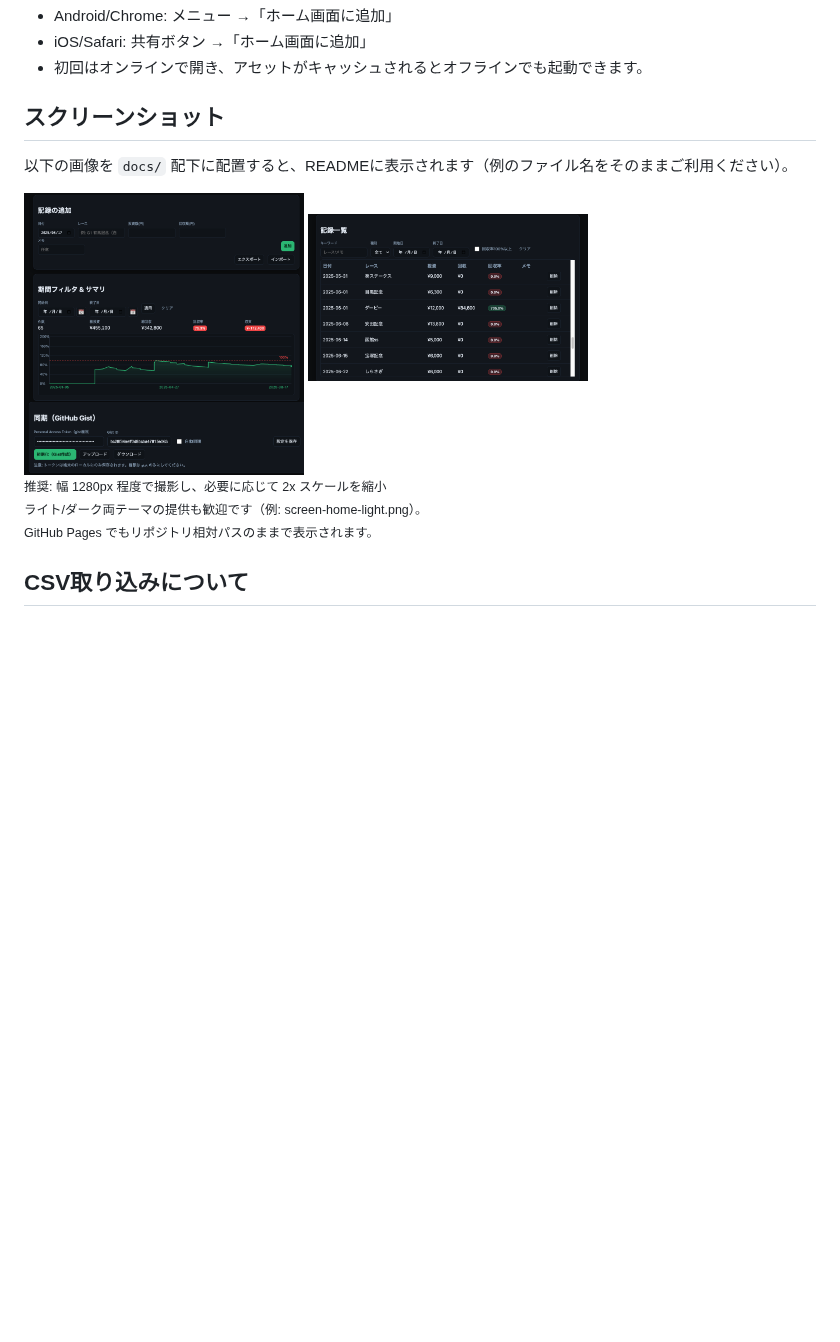
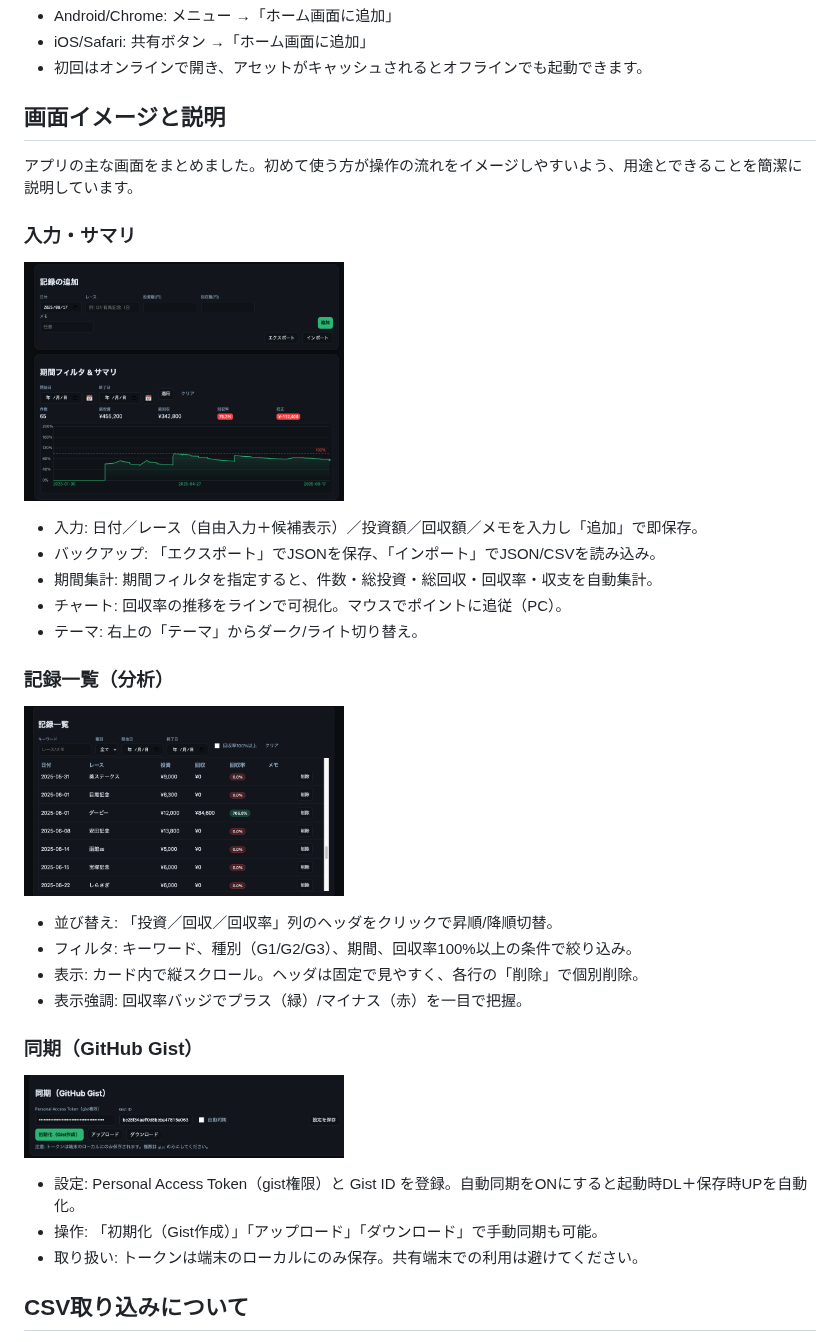
Before and after one commit to pattatto/keiba-roi, a Markdown page: README.md, the part around the change. Drawn GitHub-style; blank space fills up the shorter version.

Commit message:
docs: READMEのスクリーンショット章をユーザー向け画面説明に刷新（入力/一覧/同期の使い方を明記）

```diff
--- a/README.md
+++ b/README.md
@@ -57,20 +57,38 @@
 - iOS/Safari: 共有ボタン →「ホーム画面に追加」
 - 初回はオンラインで開き、アセットがキャッシュされるとオフラインでも起動できます。
 
-## スクリーンショット
-以下の画像を `docs/` 配下に配置すると、READMEに表示されます（例のファイル名をそのままご利用ください）。
+## 画面イメージと説明
+アプリの主な画面をまとめました。初めて使う方が操作の流れをイメージしやすいよう、用途とできることを簡潔に説明しています。
 
+### 入力・サマリ
 <p>
-  <img src="docs/screen-home.png" alt="トップ/入力・サマリ画面" width="280" />
-  <img src="docs/screen-list.png" alt="記録一覧（内部スクロール）" width="280" />
-  <img src="docs/screen-sync.png" alt="同期（GitHub Gist）設定" width="280" />
-  <br/>
-  <small>推奨: 幅 1280px 程度で撮影し、必要に応じて 2x スケールを縮小</small>
-  <br/>
-  <small>ライト/ダーク両テーマの提供も歓迎です（例: screen-home-light.png）。</small>
-  <br/>
-  <small>GitHub Pages でもリポジトリ相対パスのままで表示されます。</small>
+  <img src="docs/screen-home.png" alt="入力・サマリ画面" width="320" />
 </p>
+
+- 入力: 日付／レース（自由入力＋候補表示）／投資額／回収額／メモを入力し「追加」で即保存。
+- バックアップ: 「エクスポート」でJSONを保存、「インポート」でJSON/CSVを読み込み。
+- 期間集計: 期間フィルタを指定すると、件数・総投資・総回収・回収率・収支を自動集計。
+- チャート: 回収率の推移をラインで可視化。マウスでポイントに追従（PC）。
+- テーマ: 右上の「テーマ」からダーク/ライト切り替え。
+
+### 記録一覧（分析）
+<p>
+  <img src="docs/screen-list.png" alt="記録一覧（内部スクロール）" width="320" />
+</p>
+
+- 並び替え: 「投資／回収／回収率」列のヘッダをクリックで昇順/降順切替。
+- フィルタ: キーワード、種別（G1/G2/G3）、期間、回収率100%以上の条件で絞り込み。
+- 表示: カード内で縦スクロール。ヘッダは固定で見やすく、各行の「削除」で個別削除。
+- 表示強調: 回収率バッジでプラス（緑）/マイナス（赤）を一目で把握。
+
+### 同期（GitHub Gist）
+<p>
+  <img src="docs/screen-sync.png" alt="同期（GitHub Gist）設定" width="320" />
+</p>
+
+- 設定: Personal Access Token（gist権限）と Gist ID を登録。自動同期をONにすると起動時DL＋保存時UPを自動化。
+- 操作: 「初期化（Gist作成）」「アップロード」「ダウンロード」で手動同期も可能。
+- 取り扱い: トークンは端末のローカルにのみ保存。共有端末での利用は避けてください。
 
 ## CSV取り込みについて
 - 区切り文字は自動判定（カンマ/タブ/セミコロン）
```
